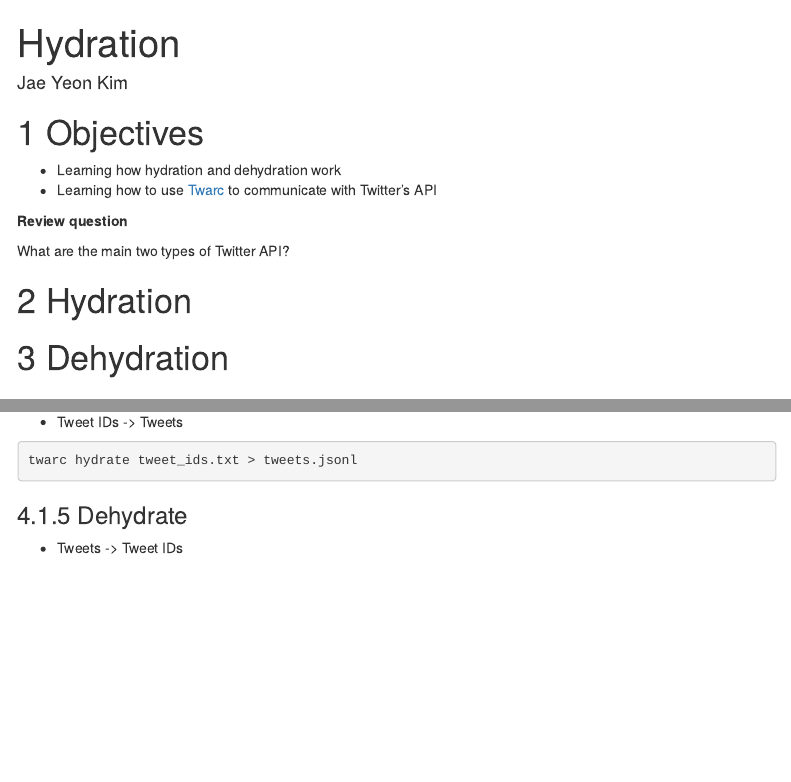
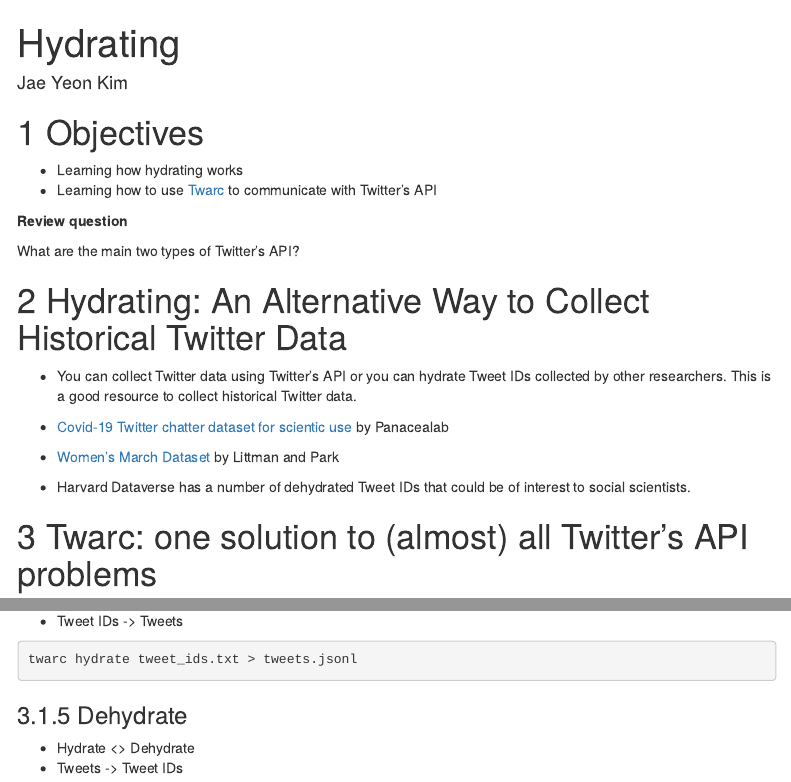
Before and after one commit to jaeyk/digital_data_collection_workshop, an R Markdown document (LectureNotes/02_social_media_parsing/02_hydrating.Rmd): the page in a window 1100 px wide, from its top, and a second part further down, joined at a grey line. Rendered offline with R 4.5, knitr and Pandoc, with nearby package versions; menus at the side of the page are left out.

Commit message:
update hydrating

````diff
--- a/LectureNotes/02_social_media_parsing/02_hydration.Rmd
+++ b/LectureNotes/02_social_media_parsing/02_hydrating.Rmd
@@ -1,5 +1,5 @@
 ---
-title: "Hydration"
+title: "Hydrating"
 author: "Jae Yeon Kim"
 output:
   html_document:
@@ -13,16 +13,21 @@ output:
 
 # Objectives
 
-- Learning how hydration and dehydration work
+- Learning how hydrating works
 - Learning how to use [Twarc](https://github.com/DocNow/twarc) to communicate with Twitter's API
 
 **Review question**
 
-What are the main two types of Twitter API?
+What are the main two types of Twitter's API?
 
-# Hydration
+# Hydrating: An Alternative Way to Collect Historical Twitter Data
 
-# Dehydration
+- You can collect Twitter data using Twitter's API or you can hydrate Tweet IDs collected by other researchers. This is a good resource to collect historical Twitter data.
+
+- [Covid-19 Twitter chatter dataset for scientic use](http://www.panacealab.org/covid19/) by Panacealab
+- [Women's March Dataset](https://dataverse.harvard.edu/dataset.xhtml?persistentId=doi:10.7910/DVN/5ZVMOR) by Littman and Park
+
+- Harvard Dataverse has a number of dehydrated Tweet IDs that could be of interest to social scientists.
 
 # Twarc: one solution to (almost) all Twitter's API problems
 
@@ -98,6 +103,7 @@ twarc hydrate tweet_ids.txt > tweets.jsonl
 
 ### Dehydrate
 
+- Hydrate <> Dehydrate
 - Tweets -> Tweet IDs
 
 ```{bash eval=FALSE}
````
Also changed, not shown: LectureNotes/02_social_media_parsing/01_API.Rmd (+1 -1 lines), LectureNotes/02_social_media_parsing/02_hydrating.html.
